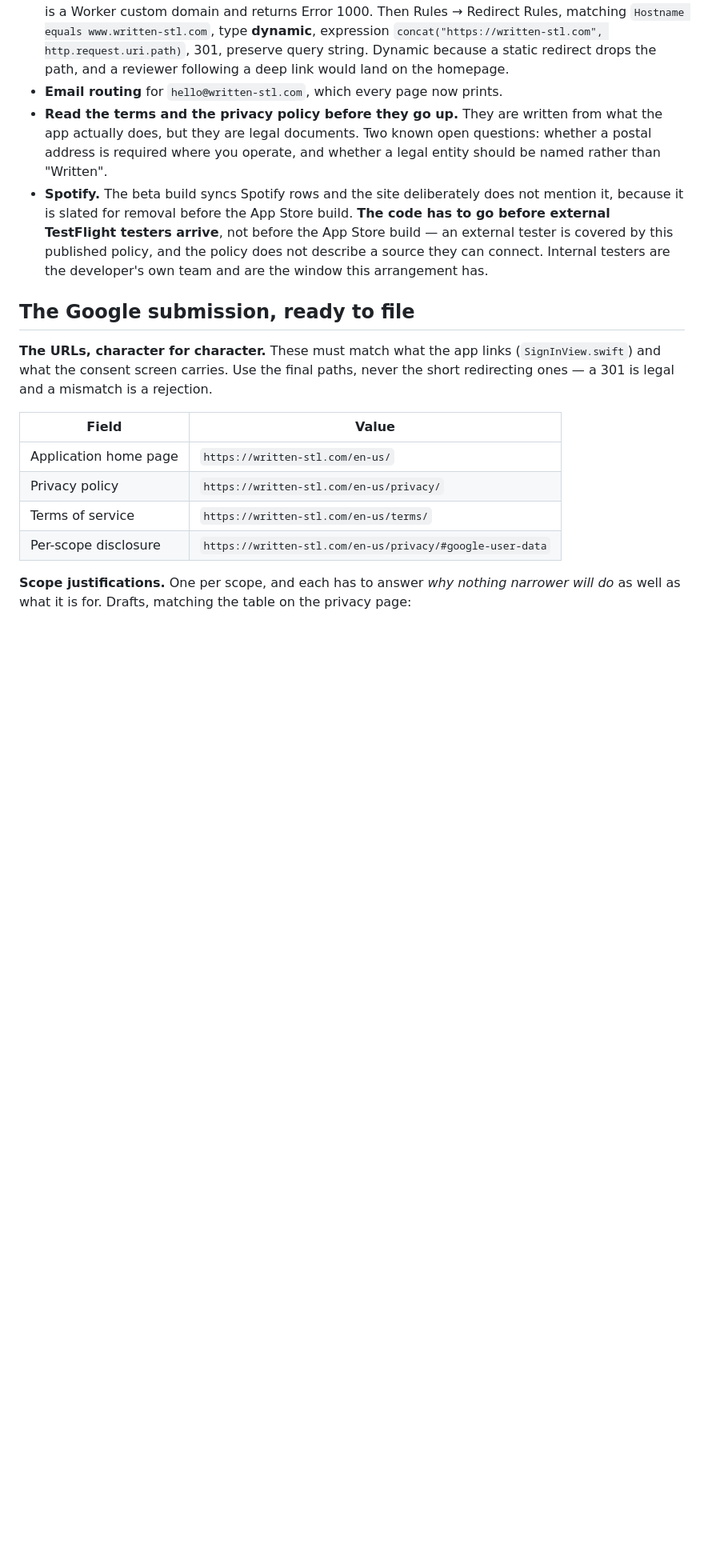
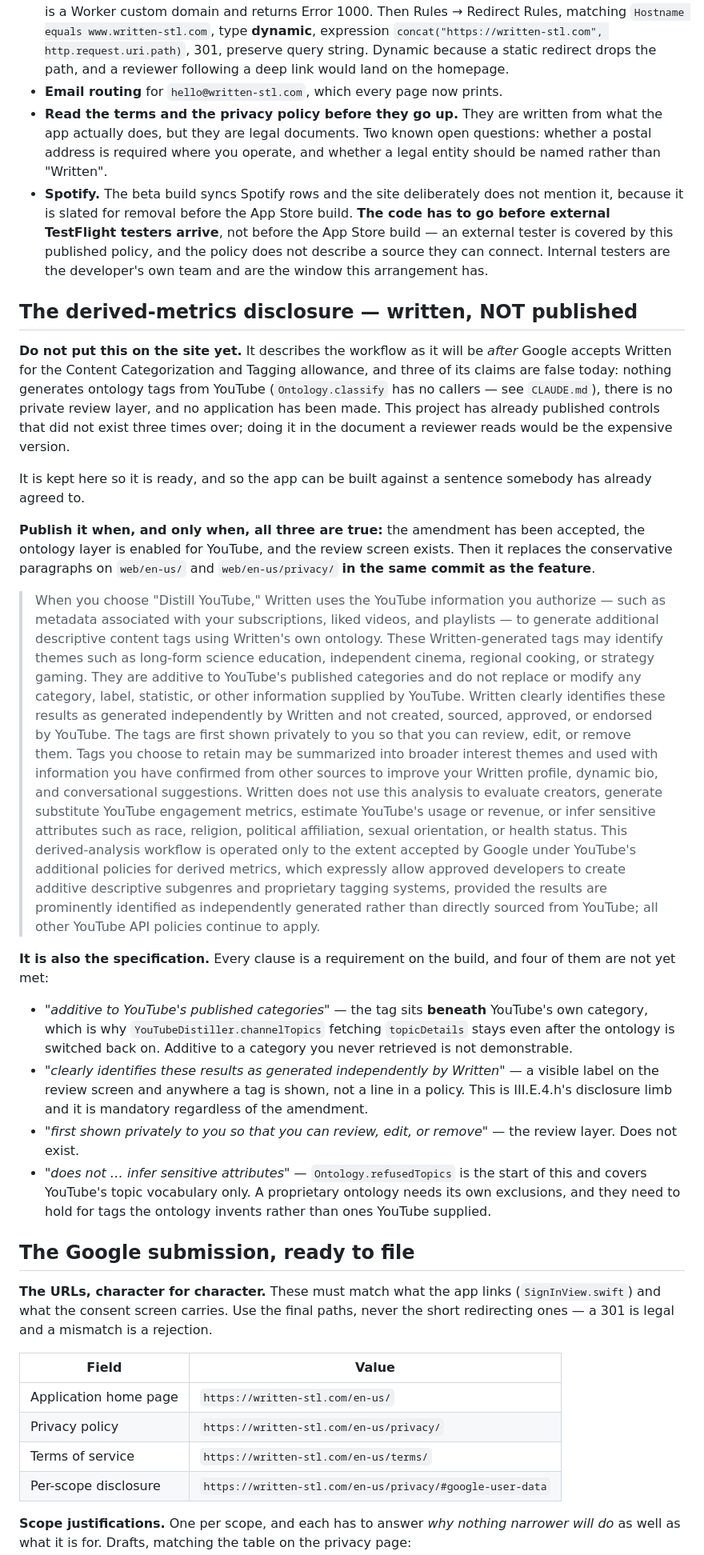
Before and after one commit to Shinghei98/Written, a Markdown page: web/README.md, the part around the change. Shown at 80% size. Drawn GitHub-style; blank space fills up the shorter version.

Commit message:
Write the derived-metrics disclosure, and do not publish it
It describes the workflow after Google accepts Written for Content
Categorization and Tagging. Three of its claims are false today: nothing
generates ontology tags from YouTube, there is no review layer, and no
application has been made. Its closing sentence self-limits — "only to the
extent accepted by Google" — but everything before it is present tense, and the
site is the document a reviewer reads. This project has published controls that
did not exist three times; doing it there would be the expensive version.

So it goes in web/README.md, which .assetsignore keeps off the site, with the
three conditions that have to hold before it is published and the note that it
replaces the conservative paragraphs in the same commit as the feature.

Recorded as a specification as well as a disclosure, because every clause is a
requirement on the build and four are unmet: the tag must sit beneath YouTube's
own category (so channelTopics stays), the independent-generation label must be
visible rather than filed in a policy, the private review layer does not exist,
and refusedTopics covers YouTube's vocabulary rather than tags a proprietary
ontology invents.

Co-Authored-By: Claude Opus 5 <noreply@anthropic.com>

```diff
--- a/web/README.md
+++ b/web/README.md
@@ -126,6 +126,66 @@ Ordered. The first two block Google's verification and nothing else does.
   and the policy does not describe a source they can connect. Internal testers
   are the developer's own team and are the window this arrangement has.
 
+## The derived-metrics disclosure — written, NOT published
+
+**Do not put this on the site yet.** It describes the workflow as it will be
+*after* Google accepts Written for the Content Categorization and Tagging
+allowance, and three of its claims are false today: nothing generates ontology
+tags from YouTube (`Ontology.classify` has no callers — see `CLAUDE.md`), there
+is no private review layer, and no application has been made. This project has
+already published controls that did not exist three times over; doing it in the
+document a reviewer reads would be the expensive version.
+
+It is kept here so it is ready, and so the app can be built against a sentence
+somebody has already agreed to.
+
+**Publish it when, and only when, all three are true:** the amendment has been
+accepted, the ontology layer is enabled for YouTube, and the review screen
+exists. Then it replaces the conservative paragraphs on `web/en-us/` and
+`web/en-us/privacy/` **in the same commit as the feature**.
+
+> When you choose "Distill YouTube," Written uses the YouTube information you
+> authorize — such as metadata associated with your subscriptions, liked videos,
+> and playlists — to generate additional descriptive content tags using
+> Written's own ontology. These Written-generated tags may identify themes such
+> as long-form science education, independent cinema, regional cooking, or
+> strategy gaming. They are additive to YouTube's published categories and do
+> not replace or modify any category, label, statistic, or other information
+> supplied by YouTube. Written clearly identifies these results as generated
+> independently by Written and not created, sourced, approved, or endorsed by
+> YouTube. The tags are first shown privately to you so that you can review,
+> edit, or remove them. Tags you choose to retain may be summarized into broader
+> interest themes and used with information you have confirmed from other
+> sources to improve your Written profile, dynamic bio, and conversational
+> suggestions. Written does not use this analysis to evaluate creators, generate
+> substitute YouTube engagement metrics, estimate YouTube's usage or revenue, or
+> infer sensitive attributes such as race, religion, political affiliation,
+> sexual orientation, or health status. This derived-analysis workflow is
+> operated only to the extent accepted by Google under YouTube's additional
+> policies for derived metrics, which expressly allow approved developers to
+> create additive descriptive subgenres and proprietary tagging systems,
+> provided the results are prominently identified as independently generated
+> rather than directly sourced from YouTube; all other YouTube API policies
+> continue to apply.
+
+**It is also the specification.** Every clause is a requirement on the build,
+and four of them are not yet met:
+
+- *"additive to YouTube's published categories"* — the tag sits **beneath**
+  YouTube's own category, which is why `YouTubeDistiller.channelTopics` fetching
+  `topicDetails` stays even after the ontology is switched back on. Additive to
+  a category you never retrieved is not demonstrable.
+- *"clearly identifies these results as generated independently by Written"* —
+  a visible label on the review screen and anywhere a tag is shown, not a line
+  in a policy. This is III.E.4.h's disclosure limb and it is mandatory
+  regardless of the amendment.
+- *"first shown privately to you so that you can review, edit, or remove"* — the
+  review layer. Does not exist.
+- *"does not … infer sensitive attributes"* — `Ontology.refusedTopics` is the
+  start of this and covers YouTube's topic vocabulary only. A proprietary
+  ontology needs its own exclusions, and they need to hold for tags the ontology
+  invents rather than ones YouTube supplied.
+
 ## The Google submission, ready to file
 
 **The URLs, character for character.** These must match what the app links
```
